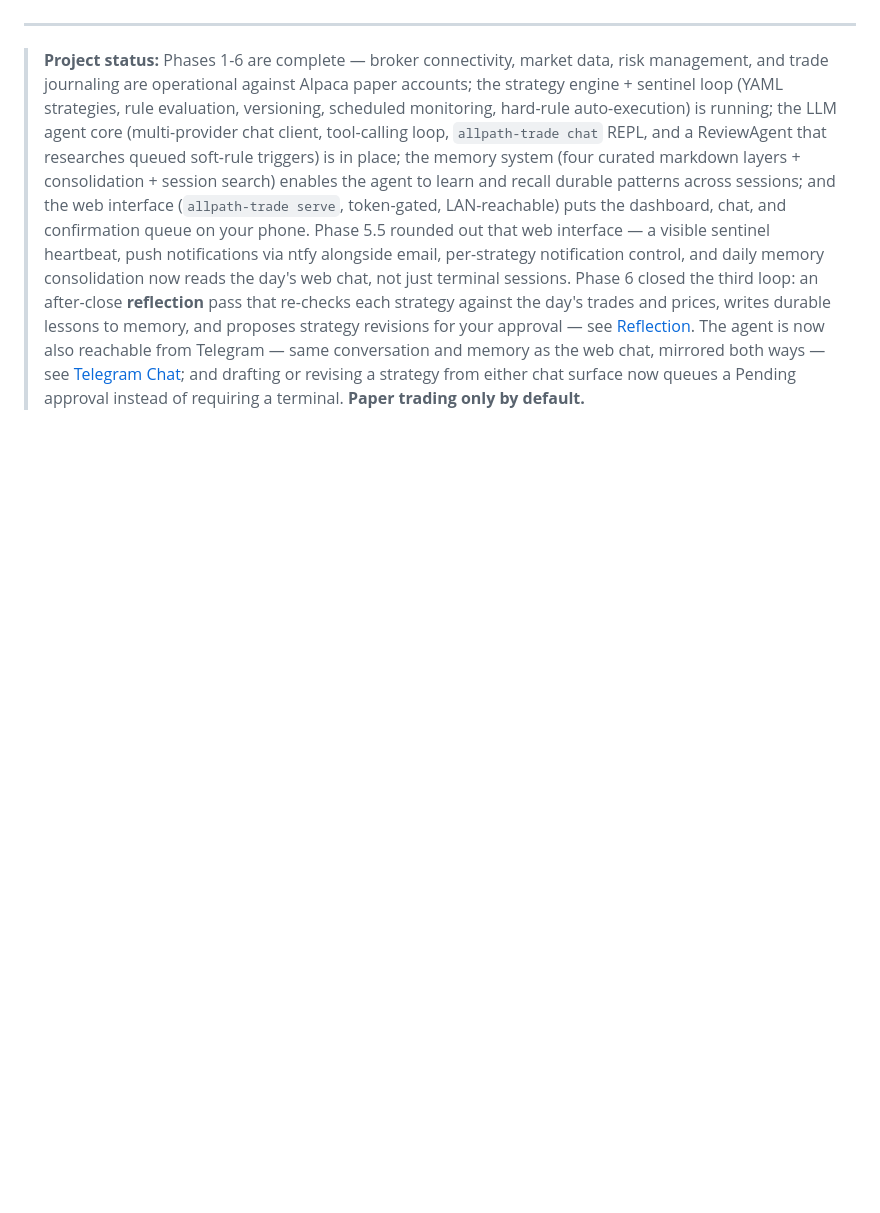
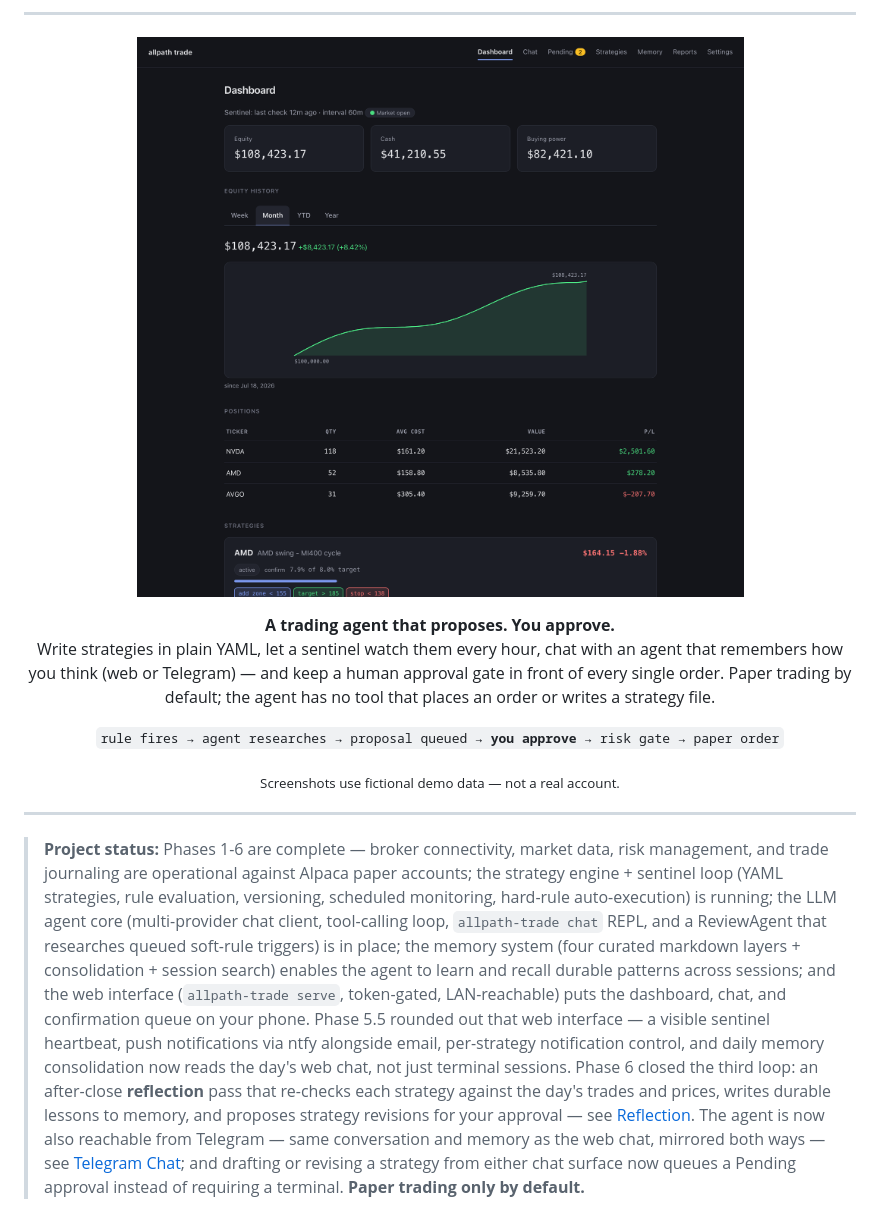
Before and after one commit to dukesky/allpath-trading-agent, a Markdown page: README.md, the part around one of its changes. GitHub-like rendering; pictures changed too: docs/images/dashboard-demo.png (added); blank space fills up the shorter version.

Commit message:
docs: README hero screenshot, social preview image, launch kit
Co-Authored-By: Claude Opus 5 <noreply@anthropic.com>

```diff
--- a/README.md
+++ b/README.md
@@ -21,5 +22,20 @@
 
 </div>
+
+---
+
+<p align="center">
+  <img src="docs/images/dashboard-demo.png" alt="AllPath Trading Agent dashboard — equity curve, positions, strategy cards (demo data)" width="900">
+</p>
+
+<p align="center"><b>A trading agent that proposes. You approve.</b><br>
+Write strategies in plain YAML, let a sentinel watch them every hour, chat with an agent that remembers how you think (web or Telegram) — and keep a human approval gate in front of every single order. Paper trading by default; the agent has no tool that places an order or writes a strategy file.</p>
+
+<p align="center">
+  <code>rule fires → agent researches → proposal queued → <b>you approve</b> → risk gate → paper order</code>
+</p>
+
+<p align="center"><sub>Screenshots use fictional demo data — not a real account.</sub></p>
 
 ---
 
```
Also changed, not shown: other parts of README.md (+2 -1 lines), README.zh-CN.md (+13 -1 lines), docs/launch/launch-kit.md (added, +151 -0 lines), docs/images/pending-demo.png (added), docs/images/social-preview.png (added).
